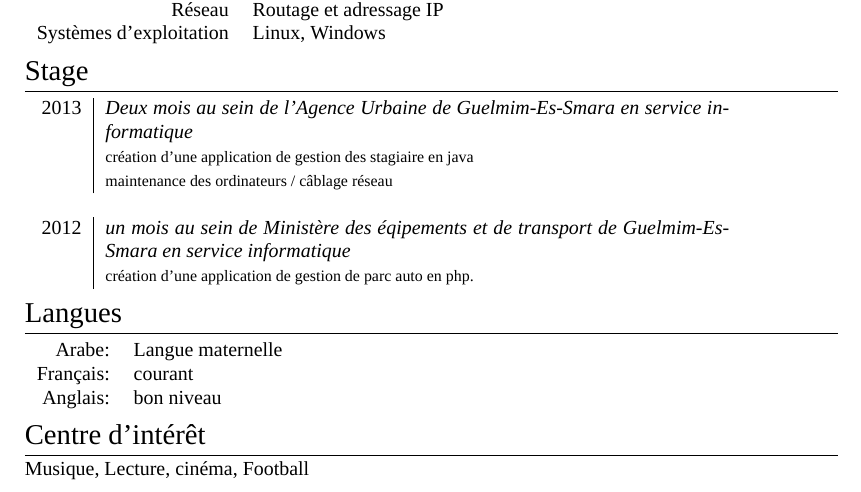
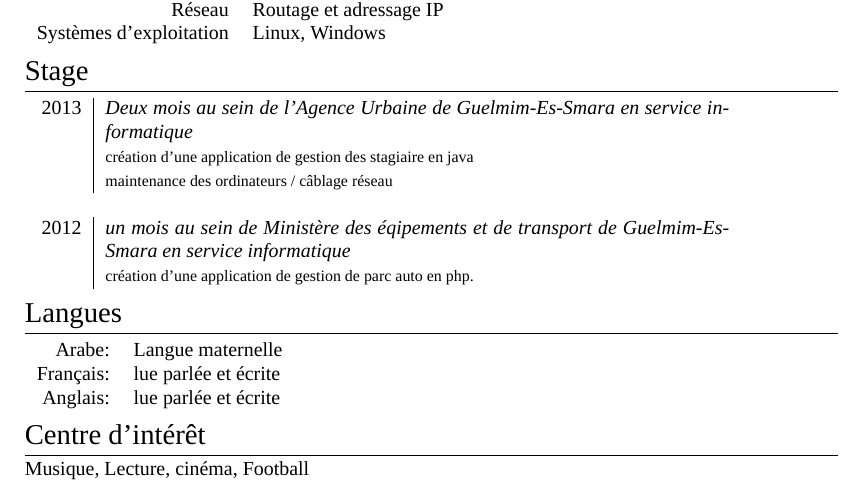
Before and after one commit to dafli/cv, a LaTeX CV (cv_dafli.tex): part of the page, cut so that both start at the same text. Compiled offline with XeLaTeX; a missing font is replaced by an installed copy or a similar font.

Commit message:
final version

```diff
--- a/cv_dafli.tex
+++ b/cv_dafli.tex
@@ -144,9 +144,9 @@
 \begin{tabular}{rl}
 \textsc{Arabe:} & Langue maternelle\\
 
-\textsc{Français:} & courant \\
+\textsc{Français:} & lue parlée et écrite \\
 
-\textsc{Anglais:} & bon niveau \\
+\textsc{Anglais:} & lue parlée et écrite \\
 \end{tabular}
 
 %----------------------------------------------------------------------------------------
```
Also changed, not shown: cv_dafli.pdf.
